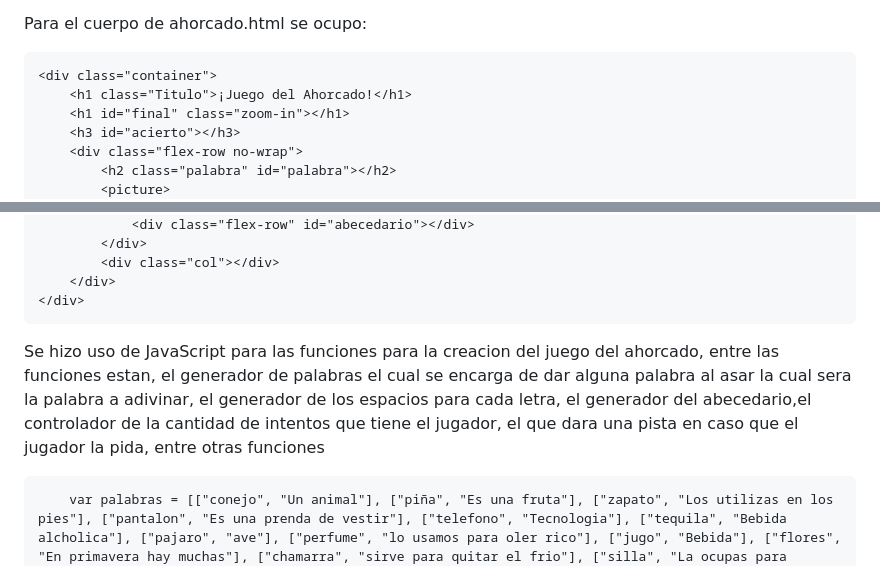
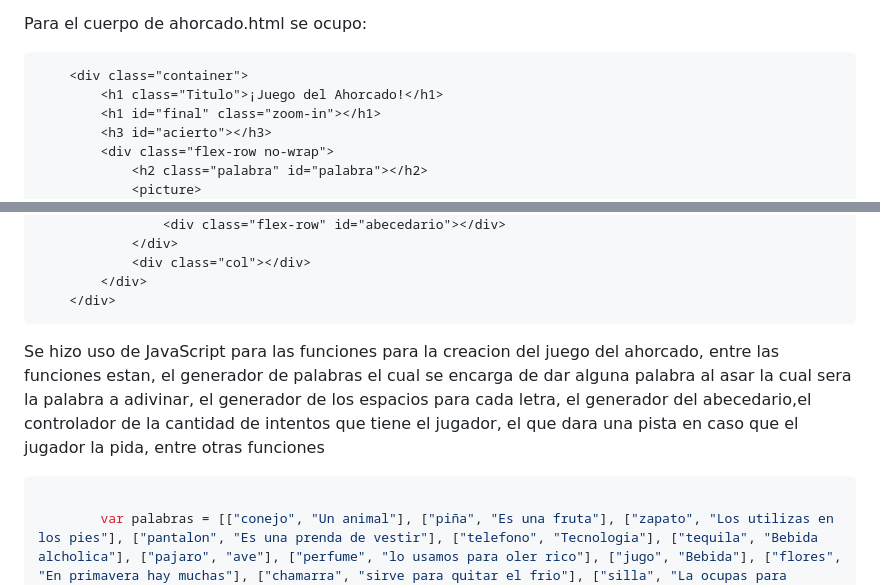
Before and after one commit to Belen-Hermida/Juego-Ahorcado, a Markdown page: README.md, 2 parts joined by grey strips. GitHub-like rendering.

````diff
--- a/README.md
+++ b/README.md
@@ -1,7 +1,7 @@
 Este proyecto es un **juego de ahorcado** interactivo en el que los jugadores deben adivinar una palabra oculta. Al comienzo, se elige una palabra aleatoria de un conjunto predefinido, y el jugador tiene 6 intentos para acertar las letras. Cada vez que el jugador selecciona una letra, el juego muestra si fue correcta o incorrecta, actualizando la visualización de la palabra y la imagen del ahorcado según los intentos restantes. Si el jugador adivina todas las letras de la palabra o se queda sin intentos, el juego termina, mostrando un mensaje de victoria o derrota. La implementación en **JavaScript** incluye la selección aleatoria de palabras, el manejo de los intentos, y la actualización en tiempo real del estado del juego (aciertos y errores). Además, al seleccionar una letra, se deshabilita el botón correspondiente para evitar que se seleccione nuevamente. En cuanto al **CSS**, se usaron estilos responsivos para asegurar que el juego se vea bien en pantallas de laptop y dispositivos móviles. Se emplearon animaciones de rebote y sacudida para resaltar los aciertos y errores.
 
 Para el cuerpo de ahorcado.html se ocupo:
-
+```html
     <div class="container">
         <h1 class="Titulo">¡Juego del Ahorcado!</h1>
         <h1 id="final" class="zoom-in"></h1>
@@ -35,9 +35,10 @@ Para el cuerpo de ahorcado.html se ocupo:
             <div class="col"></div>
         </div>
     </div>
-
+```
 Se hizo uso de JavaScript para las funciones para la creacion del juego del ahorcado, entre las funciones estan, el generador de palabras el cual se encarga de dar alguna palabra al asar la cual sera la palabra a adivinar, el generador de los espacios para cada letra, el generador del abecedario,el controlador de la cantidad de intentos que tiene el jugador, el que dara una pista en caso que el jugador la pida, entre otras funciones
 
+```javascript
 
         var palabras = [["conejo", "Un animal"], ["piña", "Es una fruta"], ["zapato", "Los utilizas en los pies"], ["pantalon", "Es una prenda de vestir"], ["telefono", "Tecnologia"], ["tequila", "Bebida alcholica"], ["pajaro", "ave"], ["perfume", "lo usamos para oler rico"], ["jugo", "Bebida"], ["flores", "En primavera hay muchas"], ["chamarra", "sirve para quitar el frio"], ["silla", "La ocupas para sentarte"], ["amor", "Sentimiento"]];
 
````
Also changed, not shown: other parts of README.md (+3 -0 lines).
